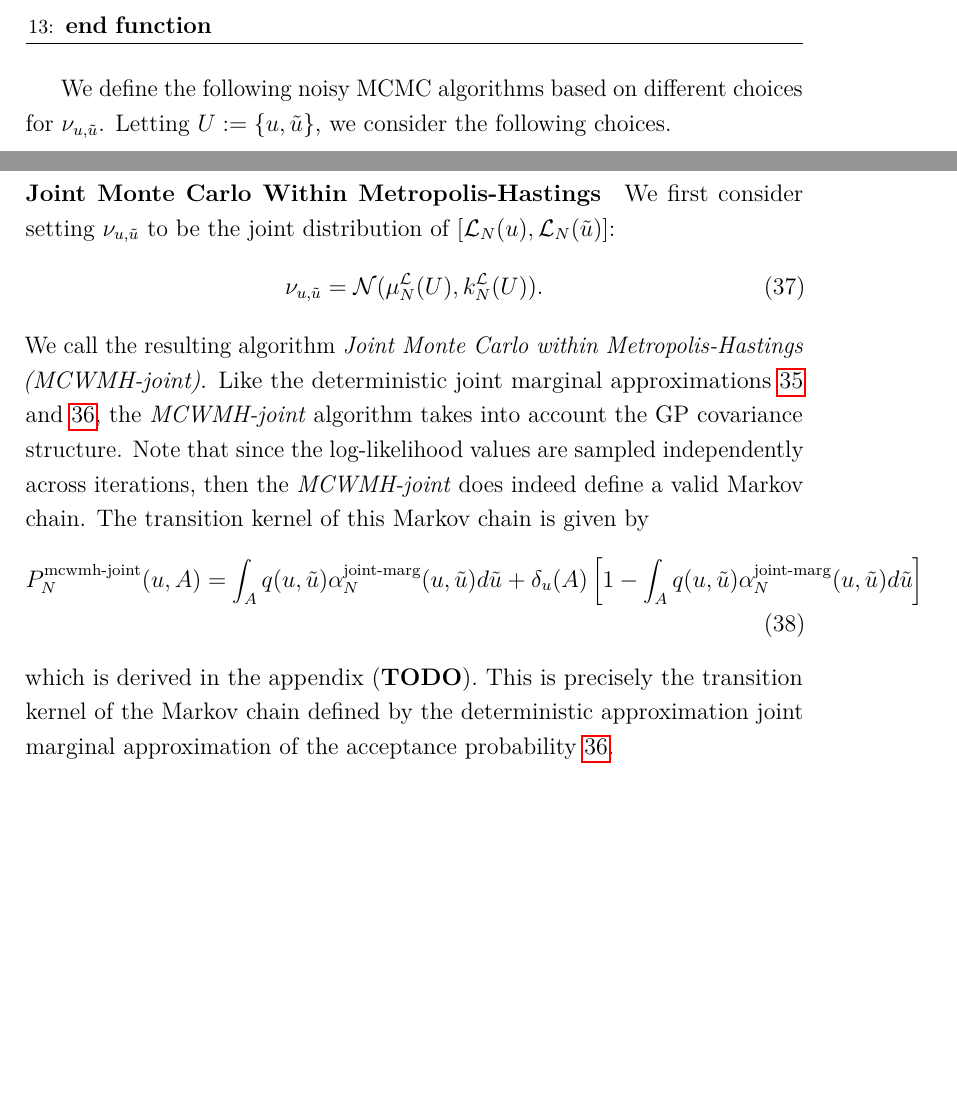
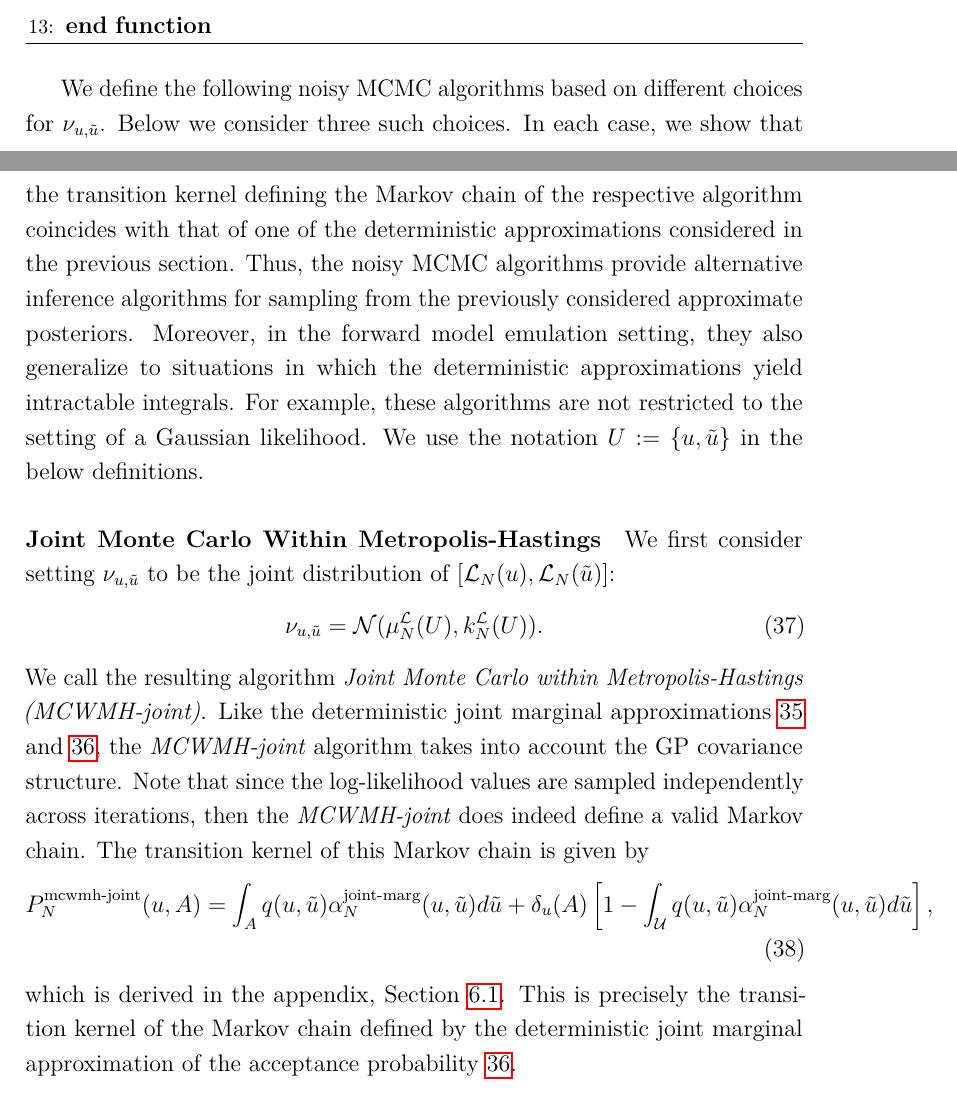
Before and after one commit to arob5/gp-calibration, a LaTeX document (math/post_approx_with_GP_emulators.tex): two parts of pages 14 and 15 of 22 before the commit and two parts of pages 14 and 15 of 23 after it, joined at a grey line, cut so that both start at the same text, the shorter picture padded with empty space. Compiled offline with pdfLaTeX.

Commit message:
More progress on noisy MCMC section.

```diff
--- a/math/post_approx_with_GP_emulators.tex
+++ b/math/post_approx_with_GP_emulators.tex
@@ -508,8 +508,14 @@ emulation case is nearly identical, with $\llikEmFwd$ replacing $\llikEm$.
     \end{algorithmic}
 \end{algorithm}
 
-We define the following noisy MCMC algorithms based on different choices for $\llikSampDist_{\Par, \propPar}$. Letting
-$\parMat := \{\Par, \propPar\}$, we consider the following choices.
+We define the following noisy MCMC algorithms based on different choices for $\llikSampDist_{\Par, \propPar}$.
+Below we consider three such choices. In each case, we show that the transition kernel defining the Markov chain
+of the respective algorithm coincides with that of one of the deterministic approximations considered in the previous
+section. Thus, the noisy MCMC algorithms provide alternative inference algorithms for sampling from the previously
+considered approximate posteriors. Moreover, in the forward model emulation setting, they also generalize to
+situations in which the deterministic approximations yield intractable integrals. For example, these algorithms are
+not restricted to the setting of a Gaussian likelihood.
+We use the notation $\parMat := \{\Par, \propPar\}$ in the below definitions.
 
 \paragraph{Joint Monte Carlo Within Metropolis-Hastings}
 We first consider setting $\llikSampDist_{\Par, \propPar}$ to be the joint distribution of
@@ -526,11 +532,11 @@ Markov chain. The transition kernel of this Markov chain is given by
 \begin{align}
 \llikEmJointMCWMH[\Ndesign]{\MarkovKernel}(\Par, A)
 &= \int_{A} \propDens(\Par, \propPar) \llikEmJointMarg[\Ndesign]{\accProbMH}(\Par, \propPar) d\propPar
-+ \delta_{\Par}(A) \left[1 - \int_{A} \propDens(\Par, \propPar) \llikEmJointMarg[\Ndesign]{\accProbMH}(\Par, \propPar) d\propPar \right]
++ \delta_{\Par}(A) \left[1 - \int_{\parSpace} \propDens(\Par, \propPar) \llikEmJointMarg[\Ndesign]{\accProbMH}(\Par, \propPar) d\propPar \right],
 \label{MCWMH-joint-kernel}
 \end{align}
-which is derived in the appendix (\todo). This is precisely the transition kernel of the Markov chain defined by the deterministic
-approximation joint marginal approximation of the acceptance probability \ref{acc_prob_joint_marg}.
+which is derived in the appendix, \Cref{transition_kernel_derivations}. This is precisely the transition kernel of the Markov chain
+defined by the deterministic joint marginal approximation of the acceptance probability \ref{acc_prob_joint_marg}.
 
 \paragraph{Independent Monte Carlo Within Metropolis-Hastings}
 An alternative is to sample the log-likelihood values independently, without considering the GP covariance; i.e.,
```
Also changed, not shown: math/post_approx_with_GP_emulators.tex (13 more changed lines).
